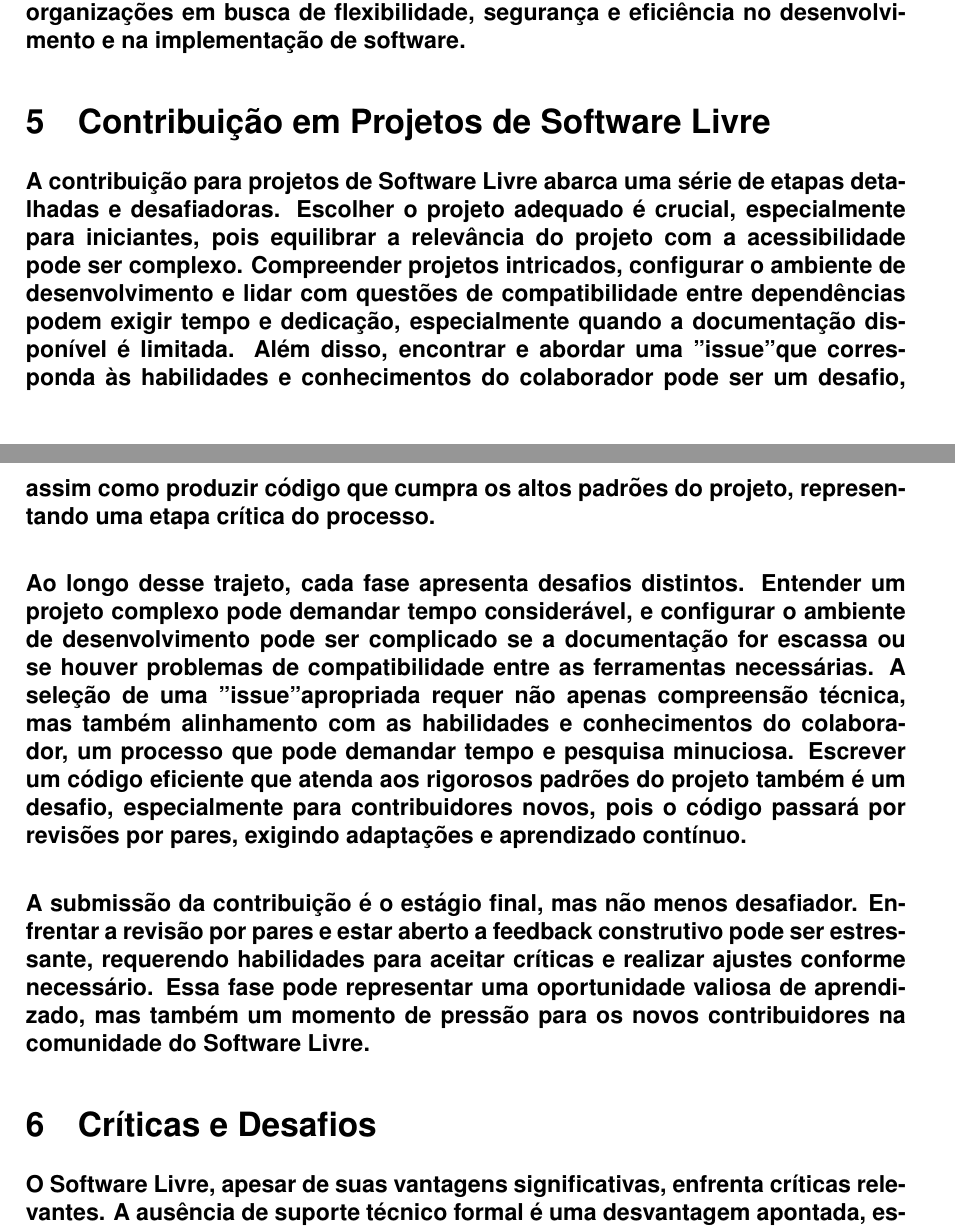
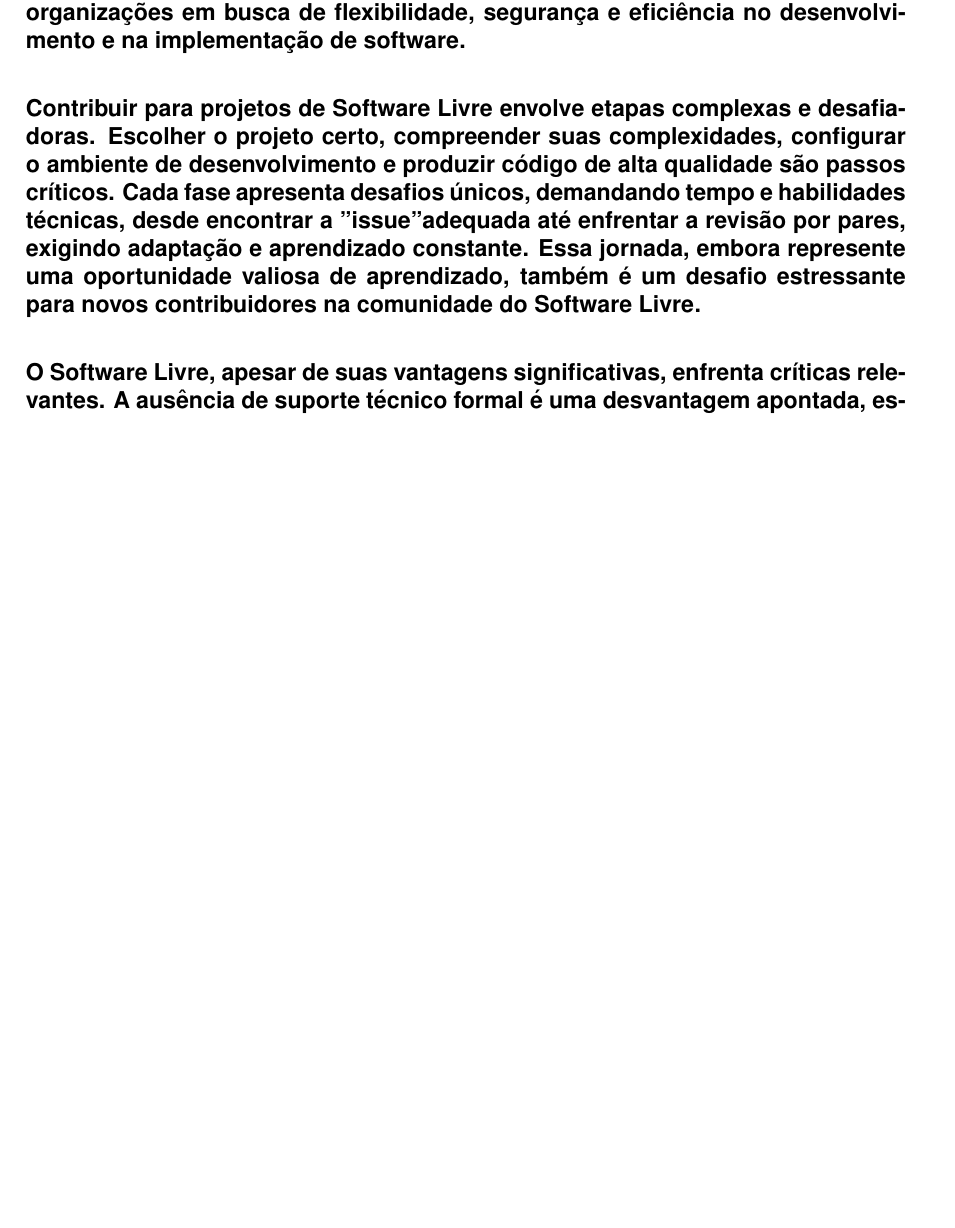
Before and after one commit to gabrielrochass/infoSoc, a LaTeX document (main.tex): two parts of pages 4 and 5 of 6 before the commit and part of page 4 of 5 after it, the two joined at a grey line, cut so that both start at the same text, the shorter picture padded with empty space. Compiled offline with pdfLaTeX.

Commit message:
fix: contribuição section

```diff
--- a/main.tex
+++ b/main.tex
@@ -100,12 +100,10 @@
 \paragraph{Outro benefício significativo do Software Livre é a redução de custos, já que geralmente não há despesas de licenciamento envolvidas. Essa característica é atrativa para organizações, permitindo direcionar investimentos para áreas como suporte técnico, personalização ou treinamento, estimulando a inovação. Além disso, a natureza colaborativa do desenvolvimento promove comunidades de desenvolvedores que constantemente aprimoram e inovam, resultando em ciclos de atualização ágeis e eficientes.}
 \paragraph{Essas vantagens abrangentes do Software Livre, desde a liberdade de acesso e modificação até a economia de custos e a colaboração na inovação, consolidam a sua posição como uma opção atraente e dinâmica para usuários e organizações em busca de flexibilidade, segurança e eficiência no desenvolvimento e na implementação de software.}
 
-\section{Contribuição em Projetos de Software Livre}
-\paragraph{A contribuição para projetos de Software Livre abarca uma série de etapas detalhadas e desafiadoras. Escolher o projeto adequado é crucial, especialmente para iniciantes, pois equilibrar a relevância do projeto com a acessibilidade pode ser complexo. Compreender projetos intricados, configurar o ambiente de desenvolvimento e lidar com questões de compatibilidade entre dependências podem exigir tempo e dedicação, especialmente quando a documentação disponível é limitada. Além disso, encontrar e abordar uma "issue" que corresponda às habilidades e conhecimentos do colaborador pode ser um desafio, assim como produzir código que cumpra os altos padrões do projeto, representando uma etapa crítica do processo.}
-\paragraph{Ao longo desse trajeto, cada fase apresenta desafios distintos. Entender um projeto complexo pode demandar tempo considerável, e configurar o ambiente de desenvolvimento pode ser complicado se a documentação for escassa ou se houver problemas de compatibilidade entre as ferramentas necessárias. A seleção de uma "issue" apropriada requer não apenas compreensão técnica, mas também alinhamento com as habilidades e conhecimentos do colaborador, um processo que pode demandar tempo e pesquisa minuciosa. Escrever um código eficiente que atenda aos rigorosos padrões do projeto também é um desafio, especialmente para contribuidores novos, pois o código passará por revisões por pares, exigindo adaptações e aprendizado contínuo.}
-\paragraph{A submissão da contribuição é o estágio final, mas não menos desafiador. Enfrentar a revisão por pares e estar aberto a feedback construtivo pode ser estressante, requerendo habilidades para aceitar críticas e realizar ajustes conforme necessário. Essa fase pode representar uma oportunidade valiosa de aprendizado, mas também um momento de pressão para os novos contribuidores na comunidade do Software Livre.}
+%\section{Contribuição em Projetos de Software Livre}
+\paragraph{Contribuir para projetos de Software Livre envolve etapas complexas e desafiadoras. Escolher o projeto certo, compreender suas complexidades, configurar o ambiente de desenvolvimento e produzir código de alta qualidade são passos críticos. Cada fase apresenta desafios únicos, demandando tempo e habilidades técnicas, desde encontrar a "issue" adequada até enfrentar a revisão por pares, exigindo adaptação e aprendizado constante. Essa jornada, embora represente uma oportunidade valiosa de aprendizado, também é um desafio estressante para novos contribuidores na comunidade do Software Livre.}
 
-\section{Críticas e Desafios}
+%\section{Críticas e Desafios}
 \paragraph{O Software Livre, apesar de suas vantagens significativas, enfrenta críticas relevantes. A ausência de suporte técnico formal é uma desvantagem apontada, especialmente para organizações que dependem de sistemas complexos e críticos. A falta de um suporte dedicado pode resultar em desafios na resolução de problemas e na implementação de soluções específicas, afetando a confiança em sua viabilidade.}
 \paragraph{A variedade e liberdade de personalização oferecidas pelo Software Livre podem ser tanto uma vantagem quanto um obstáculo. Para usuários menos técnicos, essa diversidade pode tornar a experiência de uso confusa e desafiadora. Além disso, a ausência de um padrão único pode dificultar a interoperabilidade entre diferentes sistemas, gerando incompatibilidades quando projetos individuais seguem direções de desenvolvimento distintas.}
 \paragraph{Enquanto o Software Livre destaca-se por sua liberdade, transparência e custos reduzidos, críticas relacionadas à falta de suporte técnico, complexidade de escolha e questões de padronização e interoperabilidade devem ser consideradas ao avaliar sua adoção em diversos contextos e cenários de uso.}
```
Also changed, not shown: main.tex (10 more changed lines).
